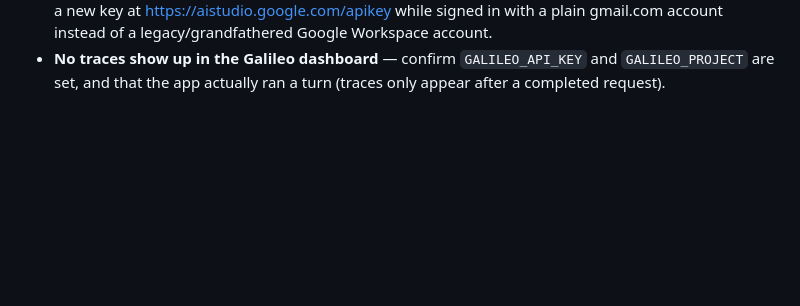
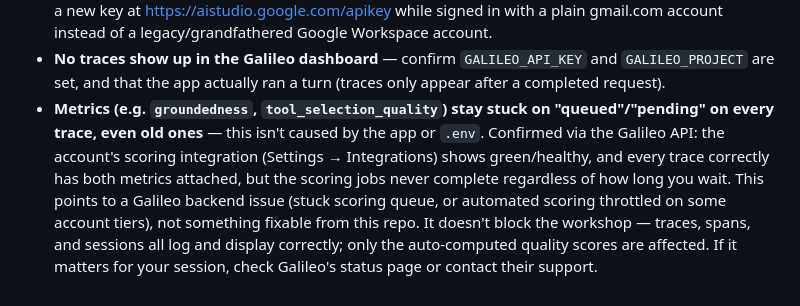
Before and after one commit to andrewkriley/cl-ai-builders, a Markdown page: build.md, the part around the change. GitHub-like rendering; blank space fills up the shorter version.

Commit message:
Document Galileo metrics stuck on queued as a platform-side issue
Confirmed via the Galileo API (Integration.list() shows the account's
OpenAI scoring integration as selected/healthy, matching what the
console shows) and by checking session age (traces from 20+ minutes
earlier still pending) that this isn't caused by the app, .env, or a
missing integration. Note it in troubleshooting so participants don't
waste time debugging their own setup — traces/spans/sessions still
work fine, only the auto-computed quality scores are affected.

Co-Authored-By: Claude Sonnet 5 <noreply@anthropic.com>

```diff
--- a/build.md
+++ b/build.md
@@ -220,3 +220,14 @@ client, Galileo tracing, chat UI).
 - **No traces show up in the Galileo dashboard** — confirm `GALILEO_API_KEY`
   and `GALILEO_PROJECT` are set, and that the app actually ran a turn (traces
   only appear after a completed request).
+- **Metrics (e.g. `groundedness`, `tool_selection_quality`) stay stuck on
+  "queued"/"pending" on every trace, even old ones** — this isn't caused by
+  the app or `.env`. Confirmed via the Galileo API: the account's scoring
+  integration (Settings → Integrations) shows green/healthy, and every trace
+  correctly has both metrics attached, but the scoring jobs never complete
+  regardless of how long you wait. This points to a Galileo backend issue
+  (stuck scoring queue, or automated scoring throttled on some account
+  tiers), not something fixable from this repo. It doesn't block the
+  workshop — traces, spans, and sessions all log and display correctly;
+  only the auto-computed quality scores are affected. If it matters for your
+  session, check Galileo's status page or contact their support.
```
